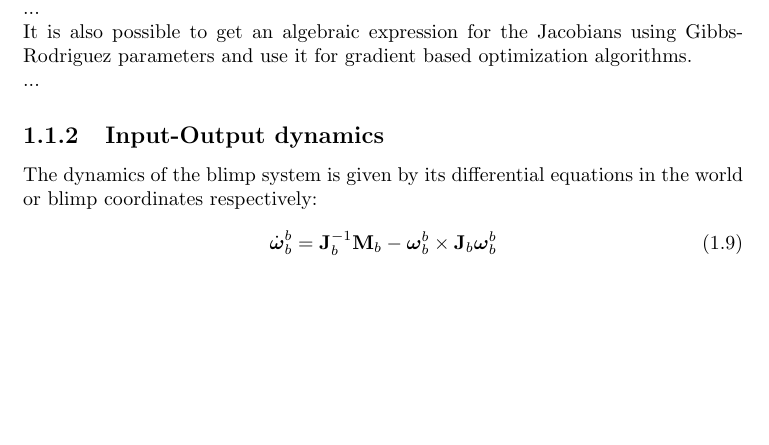
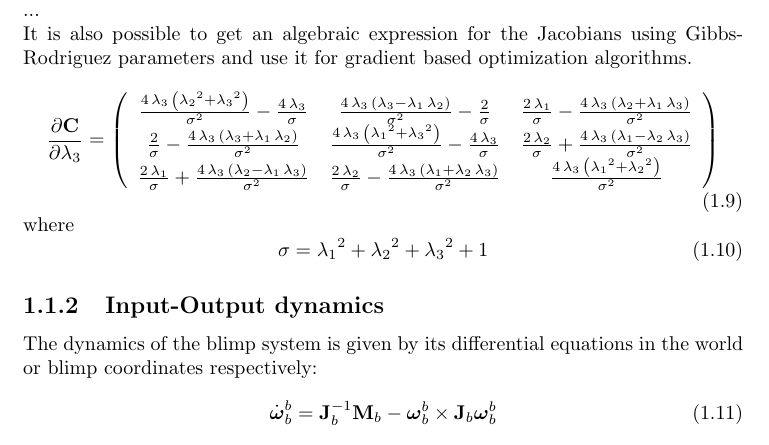
Before and after one commit to makrebs/AU_estimator_doc, a LaTeX thesis (01_Report/report.tex, which reads 01_Report/chapters/system_modeling.tex): part of page 7 of 8, cut so that both start at the same text, the shorter picture padded with empty space. Compiled offline with pdfLaTeX.

Commit message:
[report] Jacobian expressed in Rodriguez parameters

```diff
--- a/01_Report/chapters/system_modeling.tex
+++ b/01_Report/chapters/system_modeling.tex
@@ -61,8 +61,13 @@ q_3 & q_0 &  -q_1
 ...
 
 It is also possible to get an algebraic expression for the Jacobians using Gibbs-Rodriguez parameters and use it for gradient based optimization algorithms.
-
-...
+\begin{equation}
+\frac{\partial \mathbf{C}}{\partial \lambda_3} = \left(\begin{array}{ccc} \frac{4\, {\lambda_3}\, \left({{\lambda_2}}^2 + {{\lambda_3}}^2\right)}{{\sigma}^2} - \frac{4\, {\lambda_3}}{\sigma} & \frac{4\, {\lambda_3}\, \left({\lambda_3} - {\lambda_1}\, {\lambda_2}\right)}{{\sigma}^2} - \frac{2}{\sigma} & \frac{2\, {\lambda_1}}{\sigma} - \frac{4\, {\lambda_3}\, \left({\lambda_2} + {\lambda_1}\, {\lambda_3}\right)}{{\sigma}^2}\\ \frac{2}{\sigma} - \frac{4\, {\lambda_3}\, \left({\lambda_3} + {\lambda_1}\, {\lambda_2}\right)}{{\sigma}^2} & \frac{4\, {\lambda_3}\, \left({{\lambda_1}}^2 + {{\lambda_3}}^2\right)}{{\sigma}^2} - \frac{4\, {\lambda_3}}{\sigma} & \frac{2\, {\lambda_2}}{\sigma} + \frac{4\, {\lambda_3}\, \left({\lambda_1} - {\lambda_2}\, {\lambda_3}\right)}{{\sigma}^2}\\ \frac{2\, {\lambda_1}}{\sigma} + \frac{4\, {\lambda_3}\, \left({\lambda_2} - {\lambda_1}\, {\lambda_3}\right)}{{\sigma}^2} & \frac{2\, {\lambda_2}}{\sigma} - \frac{4\, {\lambda_3}\, \left({\lambda_1} + {\lambda_2}\, {\lambda_3}\right)}{{\sigma}^2} & \frac{4\, {\lambda_3}\, \left({{\lambda_1}}^2 + {{\lambda_2}}^2\right)}{{\sigma}^2} \end{array}\right)
+\end{equation}
+where
+\begin{equation}
+\sigma = {\lambda_1}^2 + {\lambda_2}^2 + {\lambda_3}^2 + 1
+\end{equation}
 \subsection{Input-Output dynamics}
 The dynamics of the blimp system is given by its differential equations in the world or blimp coordinates respectively:
 \begin{equation}
```
